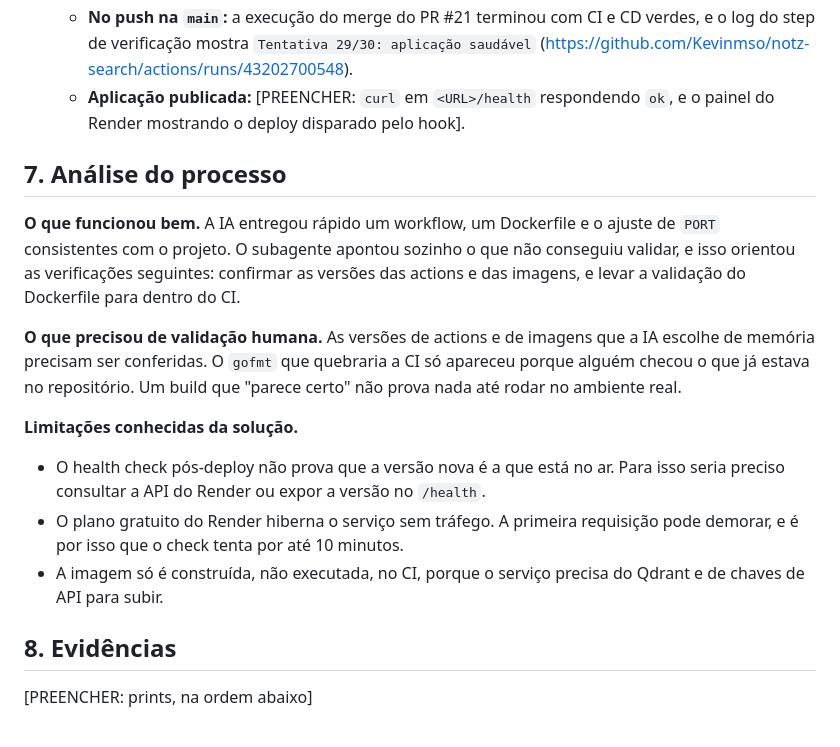
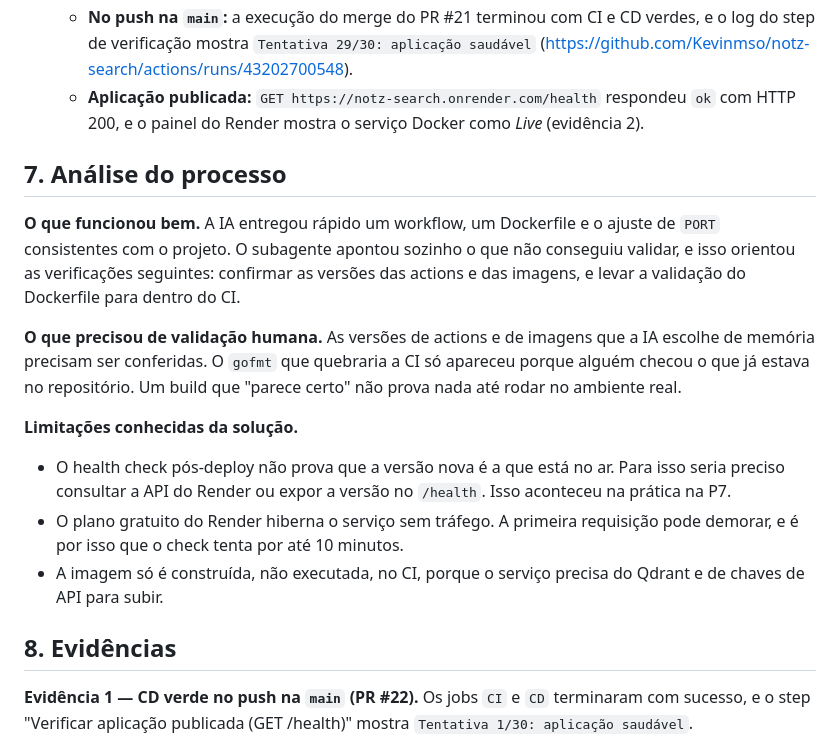
Before and after one commit to Kevinmso/notz-search, a Markdown page: docs/lab-cicd-entrega.md, the part around one of its changes. GitHub-like rendering.

```diff
--- a/docs/lab-cicd-entrega.md
+++ b/docs/lab-cicd-entrega.md
@@ -217,7 +232,7 @@ Arquivos de apoio criados: `Dockerfile` (multi-stage, imagem final distroless n
    - **Referências externas:** conferi com `gh api` que as actions existem, e nos registries que as imagens do Dockerfile existem.
    - **No pull request:** o PR #21 rodou a CI e ela passou, com todos os steps verdes e o `cd` pulado (https://github.com/Kevinmso/notz-search/actions/runs/43202289505).
    - **No push na `main`:** a execução do merge do PR #21 terminou com CI e CD verdes, e o log do step de verificação mostra `Tentativa 29/30: aplicação saudável` (https://github.com/Kevinmso/notz-search/actions/runs/43202700548).
-   - **Aplicação publicada:** [PREENCHER: `curl` em `<URL>/health` respondendo `ok`, e o painel do Render mostrando o deploy disparado pelo hook].
+   - **Aplicação publicada:** `GET https://notz-search.onrender.com/health` respondeu `ok` com HTTP 200, e o painel do Render mostra o serviço Docker como *Live* (evidência 2).
 
 ## 7. Análise do processo
 
@@ -226,11 +241,11 @@ Arquivos de apoio criados: `Dockerfile` (multi-stage, imagem final distroless n
 **O que precisou de validação humana.** As versões de actions e de imagens que a IA escolhe de memória precisam ser conferidas. O `gofmt` que quebraria a CI só apareceu porque alguém checou o que já estava no repositório. Um build que "parece certo" não prova nada até rodar no ambiente real.
 
 **Limitações conhecidas da solução.**
-- O health check pós-deploy não prova que a versão nova é a que está no ar. Para isso seria preciso consultar a API do Render ou expor a versão no `/health`.
+- O health check pós-deploy não prova que a versão nova é a que está no ar. Para isso seria preciso consultar a API do Render ou expor a versão no `/health`. Isso aconteceu na prática na P7.
 - O plano gratuito do Render hiberna o serviço sem tráfego. A primeira requisição pode demorar, e é por isso que o check tenta por até 10 minutos.
 - A imagem só é construída, não executada, no CI, porque o serviço precisa do Qdrant e de chaves de API para subir.
 
 ## 8. Evidências
 
-[PREENCHER: prints, na ordem abaixo]
+**Evidência 1 — CD verde no push na `main` (PR #22).** Os jobs `CI` e `CD` terminaram com sucesso, e o step "Verificar aplicação publicada (GET /health)" mostra `Tentativa 1/30: aplicação saudável`.
 
```
Also changed, not shown: other parts of docs/lab-cicd-entrega.md (+36 -11 lines), docs/evidencias/01-cd-health-check-main.png (added), docs/evidencias/02-render-servico-docker.png (added), docs/evidencias/03-checks-verdes-main.png (added).
